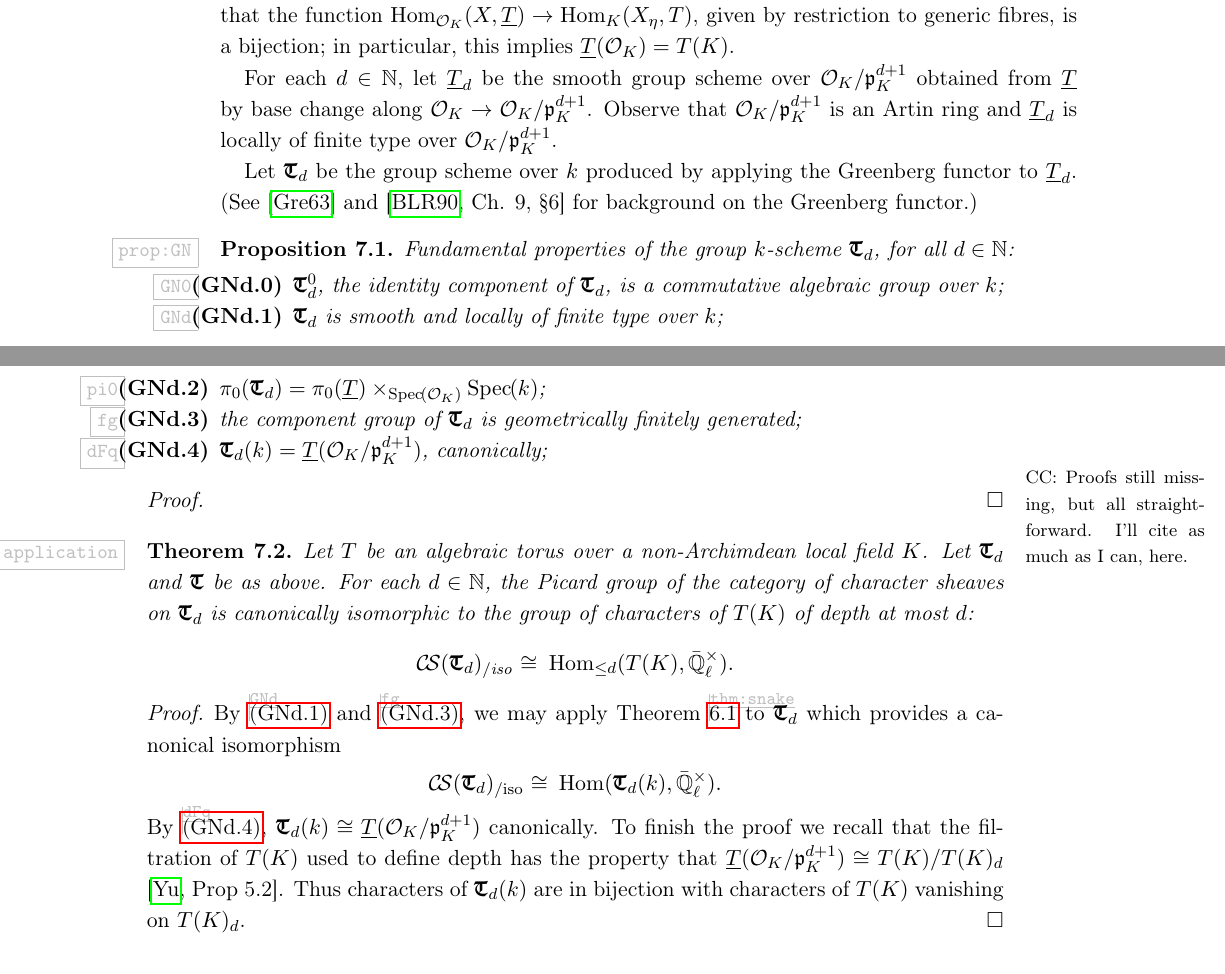
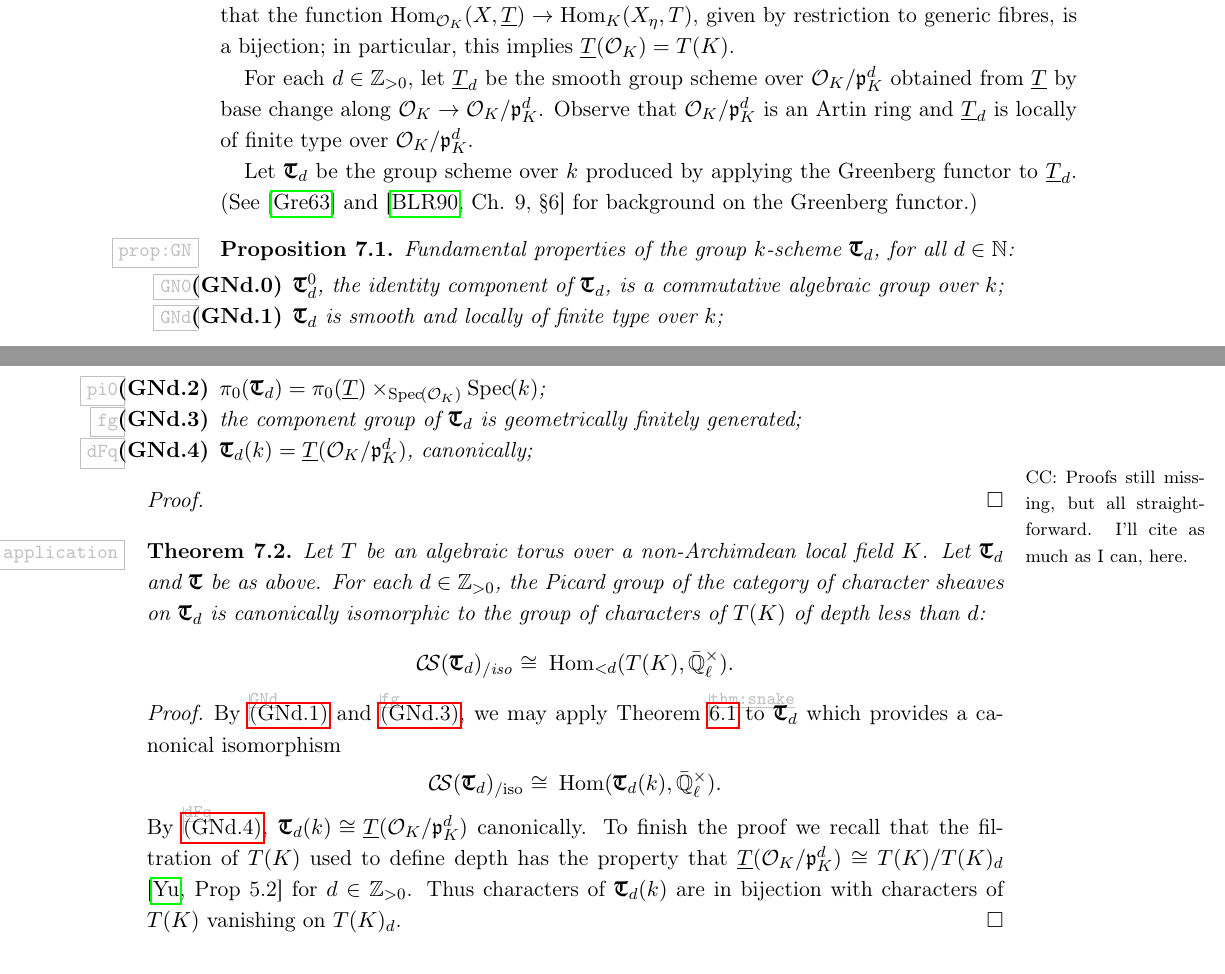
Before and after one commit to CliftonCunningham/geometrization-tori, a LaTeX paper (shanghai.tex): two parts of pages 18 and 19 of 20, joined at a grey line, cut so that both start at the same text. Compiled offline with pdfLaTeX.

Commit message:
d+1 to d

```diff
--- a/shanghai.tex
+++ b/shanghai.tex
@@ -1224,15 +1224,15 @@ N\'eron mapping property states that the function
 $\Hom_{\OK} (X,\TT) \to \Hom_K(X_\eta,T)$, given by restriction to
 generic fibres, is a bijection; in particular, this implies $\TT(\OK) = T(K)$.
 
-For each $d\in \NN$, let $\TT_{d}$ be the smooth group scheme over
-$\OK/\pK^{d+1}$ obtained from $\TT$ by base change along $\OK \to
-\OK/\pK^{d+1}$. Observe that $\OK/\pK^{d+1}$ is an Artin ring and
-$\TT_{d}$ is locally of finite type over $\OK/\pK^{d+1}$.
+For each $d\in \ZZ_{>0}$, let $\TT_{d}$ be the smooth group scheme over
+$\OK/\pK^d$ obtained from $\TT$ by base change along $\OK \to
+\OK/\pK^d$. Observe that $\OK/\pK^d$ is an Artin ring and
+$\TT_{d}$ is locally of finite type over $\OK/\pK^d$.
 
 Let $\GN{T}_{d}$ be the group scheme over $\Fq$ produced by applying
 the Greenberg functor to $\TT_{d}$. (See \cite{Greenberg:2} and
 \cite[Ch. 9, \S 6]{BLR} for background on the Greenberg functor.)
-%Then $\GN{T}_d(\Fq) = \TT(\OK/\pK^{d+1})$.
+%Then $\GN{T}_d(\Fq) = \TT(\OK/\pK^d)$.
 
 \begin{proposition}\label{prop:GN}
   Fundamental properties of the group $\Fq$-scheme $\GN{T}_d$, for all $d\in \NN$:
@@ -1242,7 +1242,7 @@ the Greenberg functor to $\TT_{d}$. (See \cite{Greenberg:2} and
   \labitem{(GNd.1)}{GNd} $\GN{T}_d$ is smooth and locally of finite type over $\Fq$;
   \labitem{(GNd.2)}{pi0} $\pi_0(\GN{T}_d) = \pi_0(\TT) \times_{\Spec{\OK}} \Spec{\Fq}$;
   \labitem{(GNd.3)}{fg} the component group of $\GN{T}_d$ is geometrically finitely generated;
-  \labitem{(GNd.4)}{dFq} $\GN{T}_d(\Fq) = \TT(\OK/\pK^{d+1})$, canonically;
+  \labitem{(GNd.4)}{dFq} $\GN{T}_d(\Fq) = \TT(\OK/\pK^d)$, canonically;
 \end{enumerate}
 \end{proposition}
 
@@ -1253,12 +1253,12 @@ the Greenberg functor to $\TT_{d}$. (See \cite{Greenberg:2} and
 %\input{application}
 \begin{theorem}\label{thm:application}
   Let $T$ be an algebraic torus over a non-Archimdean local field $K$.
-  Let $\GN{T}_d$ and $\GN{T}$ be as above.  For each $d\in \NN$, the
+  Let $\GN{T}_d$ and $\GN{T}$ be as above.  For each $d \in \ZZ_{>0}$, the
   Picard group of the category of character sheaves on $\GN{T}_d$ is
   canonically isomorphic to the group of characters of $T(K)$ of depth
-  at most $d$:
+  less than $d$:
   \[
-  \CS(\GN{T}_d)_{/\text{iso}} \iso \Hom_{\leq d}(T(K),\EE^\times).
+  \CS(\GN{T}_d)_{/\text{iso}} \iso \Hom_{< d}(T(K),\EE^\times).
   \]
 \end{theorem}
 
@@ -1268,10 +1268,10 @@ the Greenberg functor to $\TT_{d}$. (See \cite{Greenberg:2} and
   \[
   \CS(\GN{T}_d)_{/\text{iso}} \iso \Hom(\GN{T}_d(\Fq),\EE^\times).
   \]
-  By \ref{dFq}, $\GN{T}_d(\Fq) \iso \TT(\OK/\pK^{d+1})$ canonically.
+  By \ref{dFq}, $\GN{T}_d(\Fq) \iso \TT(\OK/\pK^d)$ canonically.
   To finish the proof we recall that the filtration of $T(K)$ used to
-  define depth has the property that $\TT(\OK/\pK^{d+1}) \cong T(K) / T(K)_d$
-  \cite[Prop 5.2]{Yu}.  Thus characters of $\GN{T}_d(\Fq)$ are
+  define depth has the property that $\TT(\OK/\pK^d) \cong T(K) / T(K)_d$
+  \cite[Prop 5.2]{Yu} for $d \in \ZZ_{>0}$.  Thus characters of $\GN{T}_d(\Fq)$ are
   in bijection with characters of $T(K)$ vanishing on $T(K)_d$.
 \end{proof}
 
```
Also changed, not shown: shanghai.tex (2 more changed lines).
